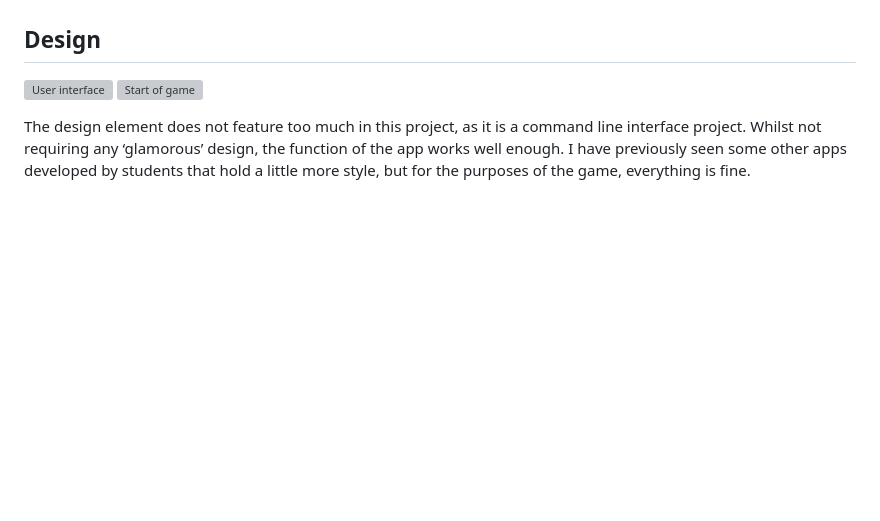
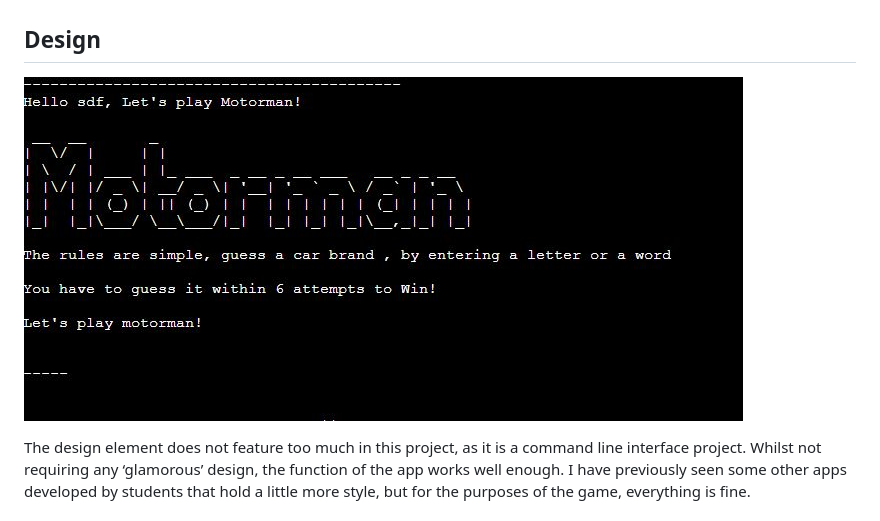
Before and after one commit to jayadeepravuri/Motorman, a Markdown page: README.md, the part around one of its changes. Drawn GitHub-style; pictures changed too: assets/images/Motorman.JPG (added); blank space fills up the shorter version; grey boxes are pictures that could not be loaded.

```diff
--- a/README.md
+++ b/README.md
@@ -17,8 +17,7 @@ In conclusion, my priority was to establish a clear visual representation of how
 
 ## Design
 
-![User interface](/assets/user-interface.png)
-![Start of game](/assets/begin-game.png)
+![Start of game](/assets/images/Motorman.JPG)
 
 The design element does not feature too much in this project, as it is a command line interface project. Whilst not requiring any ‘glamorous’ design, the function of the app works well enough. I have previously seen some other apps developed by students that hold a little more style, but for the purposes of the game, everything is fine.
 
```
Also changed, not shown: other parts of README.md (+6 -24 lines), assets/images/Lucidchart.JPG (renamed from assets/images/Lucid chart.JPG), assets/images/title.JPG, assets/images/validator.JPG (added), 1 other file.
